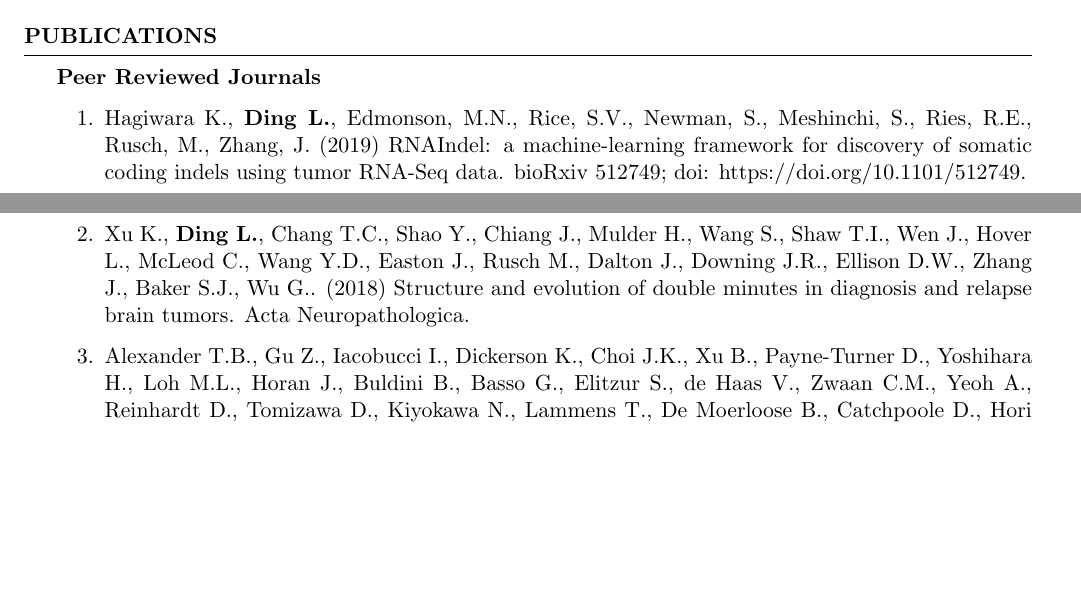
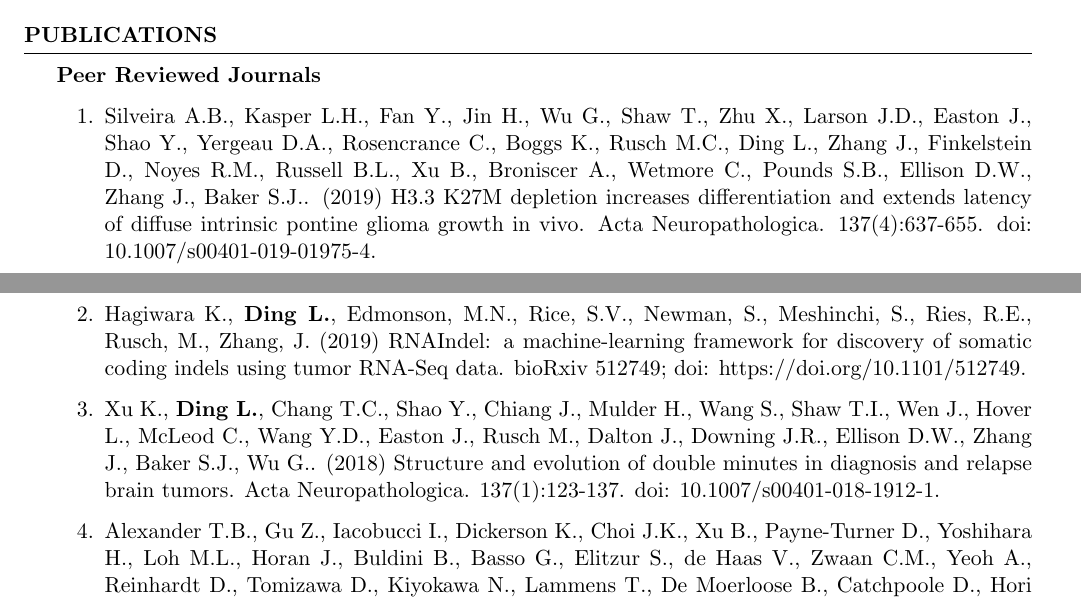
Before and after one commit to adamdingliang/curriculum-vitae, a LaTeX CV (cv_Liang_Ding.tex): two parts of pages 1 and 2 of 3, joined at a grey line, cut so that both start at the same text, the shorter picture padded with empty space. Compiled offline with pdfLaTeX.

Commit message:
added doi

```diff
--- a/cv_Liang_Ding.tex
+++ b/cv_Liang_Ding.tex
@@ -100,9 +100,11 @@ Tools & Git, SVN, Vim, Docker, Conda, Django, Travis CI
 \begin{rSection}{Publications}
 \textbf{Peer Reviewed Journals}
 \begin{enumerate}
+\item Silveira A.B., Kasper L.H., Fan Y., Jin H., Wu G., Shaw T., Zhu X., Larson J.D., Easton J., Shao Y., Yergeau D.A., Rosencrance C., Boggs K., Rusch M.C., Ding L., Zhang J., Finkelstein D., Noyes R.M., Russell B.L., Xu B., Broniscer A., Wetmore C., Pounds S.B., Ellison D.W., Zhang J., Baker S.J.. (2019) H3.3 K27M depletion increases differentiation and extends latency of diffuse intrinsic pontine glioma growth in vivo. Acta Neuropathologica. 137(4):637-655. doi: 10.1007/s00401-019-01975-4.
+
 \item Hagiwara K., \textbf{Ding L.}, Edmonson, M.N., Rice, S.V., Newman, S., Meshinchi, S., Ries, R.E., Rusch, M., Zhang, J. (2019) RNAIndel: a machine-learning framework for discovery of somatic coding indels using tumor RNA-Seq data. bioRxiv 512749; doi: https://doi.org/10.1101/512749.
 
-\item Xu K., \textbf{Ding L.}, Chang T.C., Shao Y., Chiang J., Mulder H., Wang S., Shaw T.I., Wen J., Hover L., McLeod C., Wang Y.D., Easton J., Rusch M., Dalton J., Downing J.R., Ellison D.W., Zhang J., Baker S.J., Wu G.. (2018) Structure and evolution of double minutes in diagnosis and relapse brain tumors. Acta Neuropathologica.
+\item Xu K., \textbf{Ding L.}, Chang T.C., Shao Y., Chiang J., Mulder H., Wang S., Shaw T.I., Wen J., Hover L., McLeod C., Wang Y.D., Easton J., Rusch M., Dalton J., Downing J.R., Ellison D.W., Zhang J., Baker S.J., Wu G.. (2018) Structure and evolution of double minutes in diagnosis and relapse brain tumors. Acta Neuropathologica. 137(1):123-137. doi: 10.1007/s00401-018-1912-1.
 
 \item Alexander T.B., Gu Z., Iacobucci I., Dickerson K., Choi J.K., Xu B., Payne-Turner D., Yoshihara H., Loh M.L., Horan J., Buldini B., Basso G., Elitzur S., de Haas V., Zwaan C.M., Yeoh A., Reinhardt D., Tomizawa D., Kiyokawa N., Lammens T., De Moerloose B., Catchpoole D., Hori H., Moorman A., Moore A.S., Hrusak O., Meshinchi S., Orgel E., Devidas M., Borowitz M., Wood B., Heerema N.A., Carrol A., Yang Y., Smith M.A., Davidsen T.M., Hermida L.C., Gesuwan P., Marra M.A., Ma Y., Mungall A.J., Moore R.A., Jones SJM., Valentine M., Janke L.J., Rubnitz J.E., Pui C., \textbf{Ding L}, Liu Y., Zhang J., Nichols K.E., Downing J.R., Cao X., Shi L., Pounds S., Newman S., Pei D., Guidry Auvil J.M., Gerhard D.S., Hunger S.P., Inaba H., Mullighan C.G.. The genetic basis and cell of origin of mixed phenotype acute leukaemia. (2018) Nature, 562(7727):373-379.
 
```
Also changed, not shown: cv_Liang_Ding.pdf, 2 other files.
